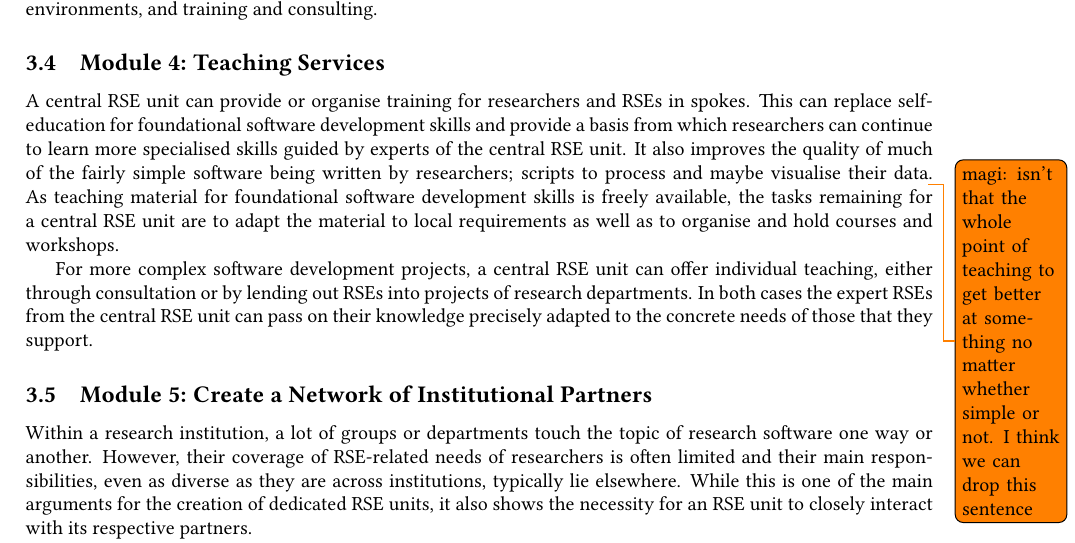
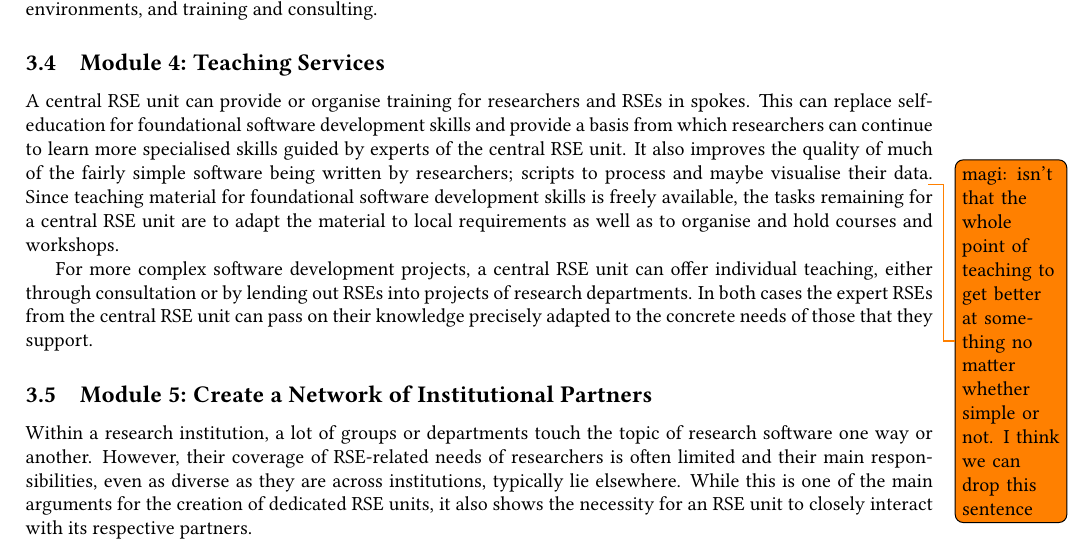
Before and after one commit to DE-RSE/2023_paper-RSE-groups, a LaTeX document (paper.tex): part of page 6 of 14, cut so that both start at the same text. Compiled offline with pdfLaTeX; a LaTeX package or settings file that is missing is left out.

Commit message:
replace word

```diff
--- a/paper.tex
+++ b/paper.tex
@@ -364,7 +364,7 @@ In addition, SIS offers services in the areas of data science, machine learning,
 A central RSE unit can provide or organise training for researchers and RSEs in spokes.
 This can replace self-education for foundational software development skills and provide a basis from which researchers can continue to learn more specialised skills guided by experts of the central RSE unit.
 It also improves the quality of much of the fairly simple software being written by researchers; scripts to process and maybe visualise their data\todo{magi: isn't that the whole point of teaching to get better at something no matter whether simple or not. I think we can drop this sentence}.
-As teaching material for foundational software development skills is freely available,
+Since teaching material for foundational software development skills is freely available,
 the tasks remaining for a central RSE unit are to adapt the material to local requirements as well as to organise and hold courses and workshops.
 
 For more complex software development projects, a central RSE unit can offer individual teaching, either through consultation or by lending out RSEs into projects of research departments.
```
